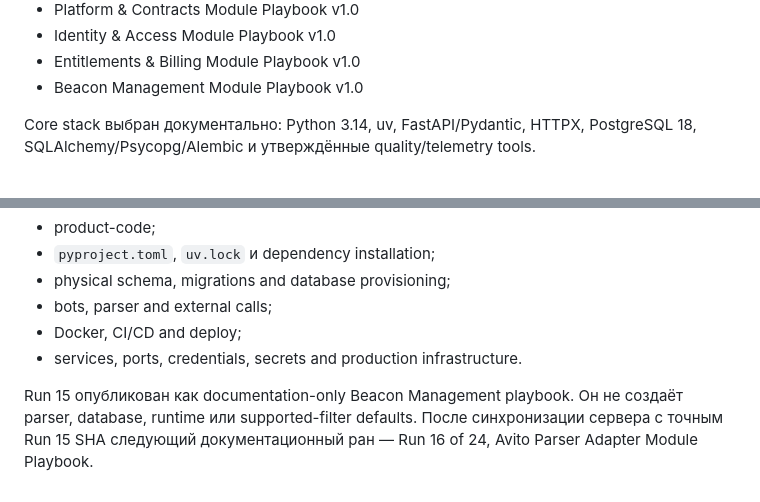
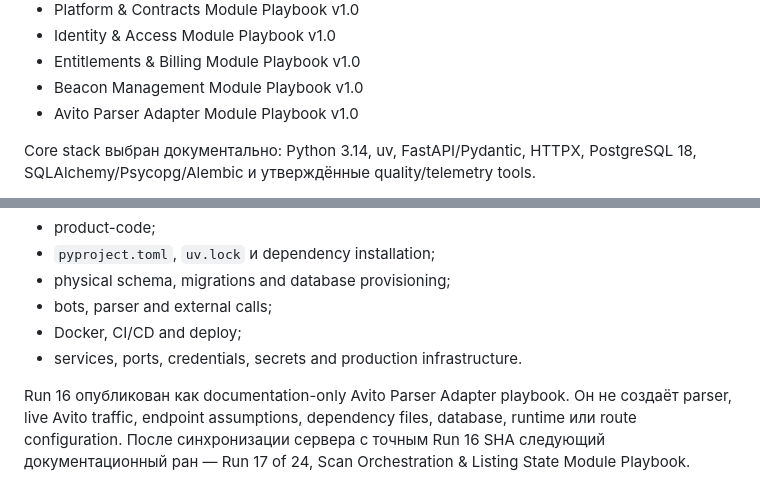
Before and after one commit to MaksimUnimax/AVITO_Mayak, a Markdown page: README.md, 2 parts joined by grey strips. Rendered like a GitHub page.

Commit message:
docs: accept Run 16 Avito Parser Adapter playbook

```diff
--- a/README.md
+++ b/README.md
@@ -41,6 +41,7 @@
 - Identity & Access Module Playbook v1.0
 - Entitlements & Billing Module Playbook v1.0
 - Beacon Management Module Playbook v1.0
+- Avito Parser Adapter Module Playbook v1.0
 
 Core stack выбран документально: Python 3.14, uv, FastAPI/Pydantic, HTTPX, PostgreSQL 18, SQLAlchemy/Psycopg/Alembic и утверждённые quality/telemetry tools.
 
@@ -63,4 +64,4 @@ Core stack выбран документально: Python 3.14, uv, FastAPI/Pyd
 - Docker, CI/CD and deploy;
 - services, ports, credentials, secrets and production infrastructure.
 
-Run 15 опубликован как documentation-only Beacon Management playbook. Он не создаёт parser, database, runtime или supported-filter defaults. После синхронизации сервера с точным Run 15 SHA следующий документационный ран — Run 16 of 24, Avito Parser Adapter Module Playbook.
+Run 16 опубликован как documentation-only Avito Parser Adapter playbook. Он не создаёт parser, live Avito traffic, endpoint assumptions, dependency files, database, runtime или route configuration. После синхронизации сервера с точным Run 16 SHA следующий документационный ран — Run 17 of 24, Scan Orchestration & Listing State Module Playbook.
```
